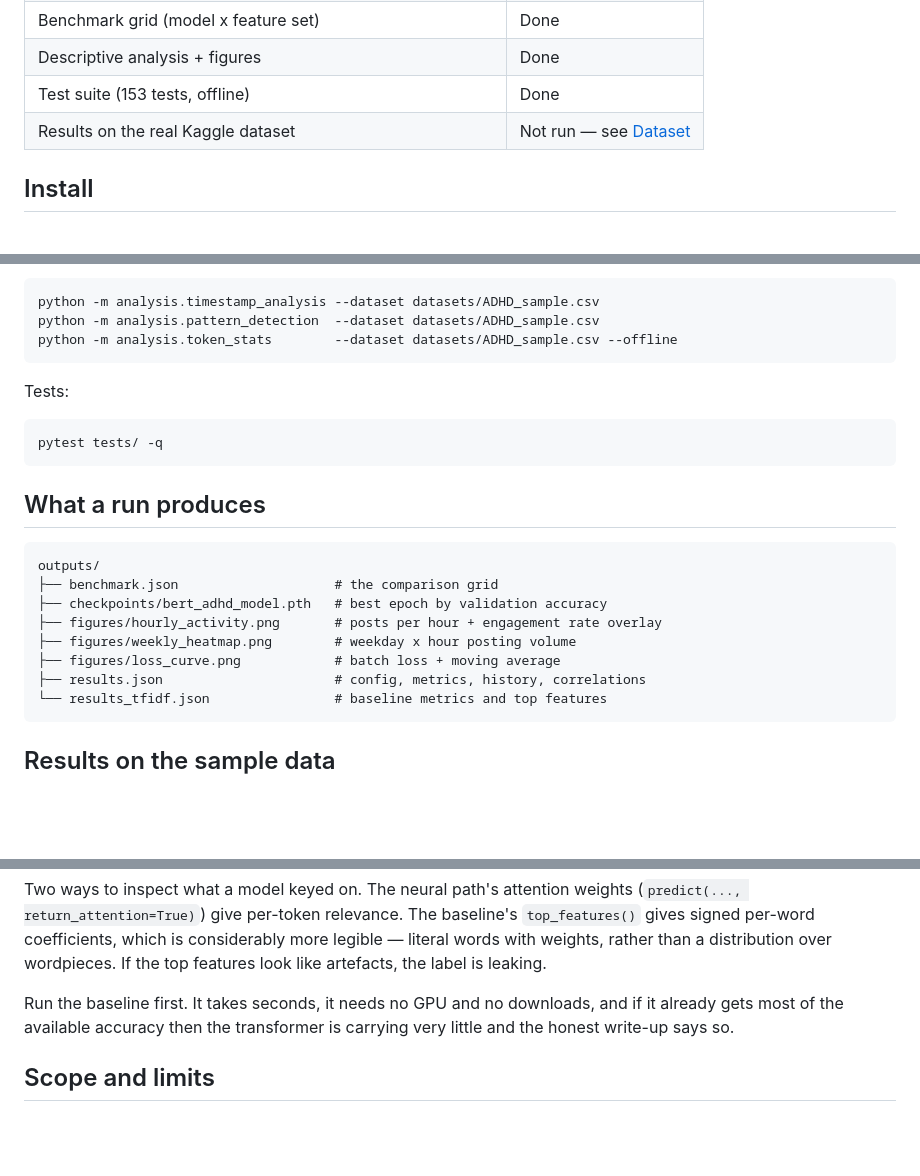
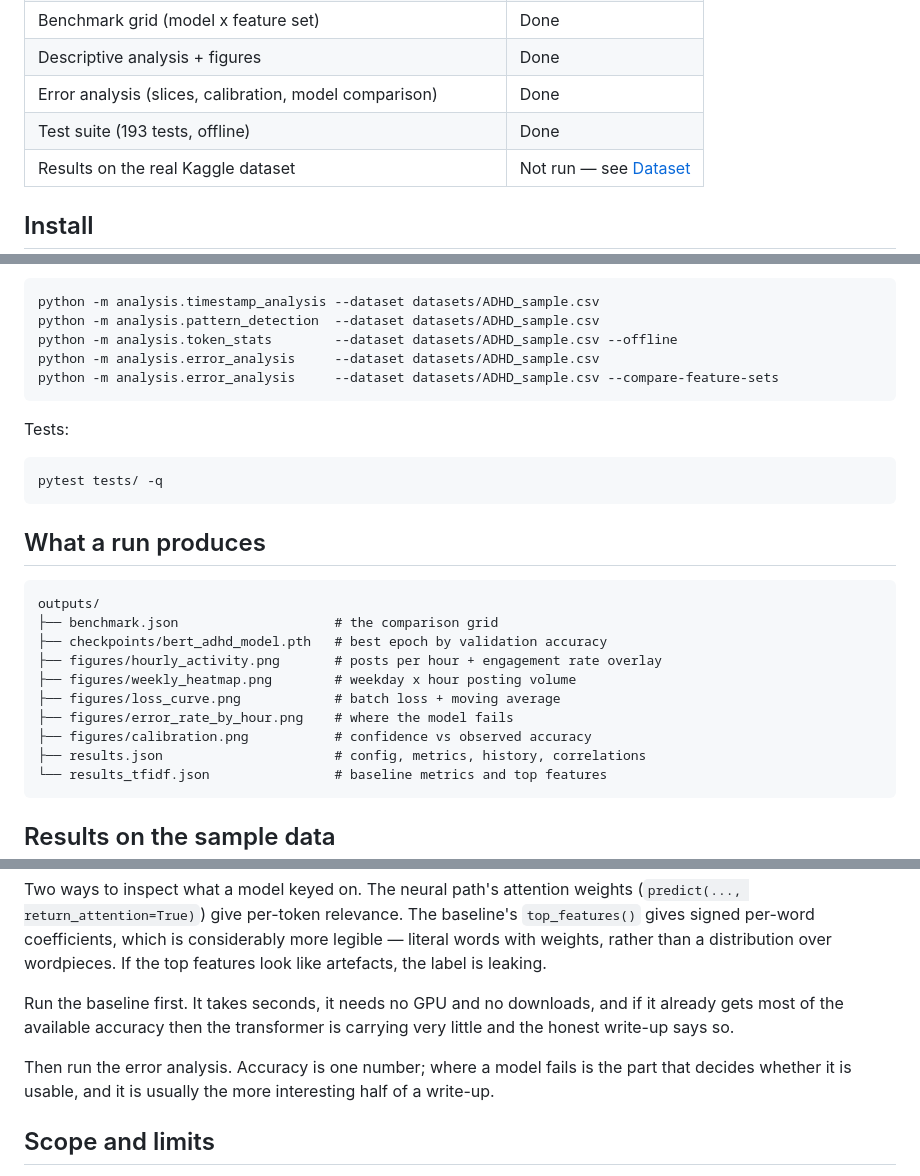
Before and after one commit to yougijain/ADHD_BERT_LinguisticTemporal_Analysis, a Markdown page: README.md, 3 parts joined by grey strips. Drawn GitHub-style; blank space fills up the shorter version.

````diff
--- a/README.md
+++ b/README.md
@@ -34,7 +34,8 @@ baseline. The test suite runs offline in a few seconds.
 | TF-IDF + logistic regression baseline | Done |
 | Benchmark grid (model x feature set) | Done |
 | Descriptive analysis + figures | Done |
-| Test suite (153 tests, offline) | Done |
+| Error analysis (slices, calibration, model comparison) | Done |
+| Test suite (193 tests, offline) | Done |
 | Results on the real Kaggle dataset | Not run — see [Dataset](#dataset) |
 
 ## Install
@@ -90,6 +91,8 @@ Analysis on its own, no training:
 python -m analysis.timestamp_analysis --dataset datasets/ADHD_sample.csv
 python -m analysis.pattern_detection  --dataset datasets/ADHD_sample.csv
 python -m analysis.token_stats        --dataset datasets/ADHD_sample.csv --offline
+python -m analysis.error_analysis     --dataset datasets/ADHD_sample.csv
+python -m analysis.error_analysis     --dataset datasets/ADHD_sample.csv --compare-feature-sets
 ```
 
 Tests:
@@ -107,6 +110,8 @@ outputs/
 ├── figures/hourly_activity.png       # posts per hour + engagement rate overlay
 ├── figures/weekly_heatmap.png        # weekday x hour posting volume
 ├── figures/loss_curve.png            # batch loss + moving average
+├── figures/error_rate_by_hour.png    # where the model fails
+├── figures/calibration.png           # confidence vs observed accuracy
 ├── results.json                      # config, metrics, history, correlations
 └── results_tfidf.json                # baseline metrics and top features
 ```
@@ -282,6 +342,10 @@ Run the baseline first. It takes seconds, it needs no GPU and no downloads, and
 if it already gets most of the available accuracy then the transformer is
 carrying very little and the honest write-up says so.
 
+Then run the error analysis. Accuracy is one number; where a model fails is the
+part that decides whether it is usable, and it is usually the more interesting
+half of a write-up.
+
 ## Scope and limits
 
 This predicts post engagement from text and UTC timestamp. It is not a
````
Also changed, not shown: other parts of README.md (+55 -0 lines).
